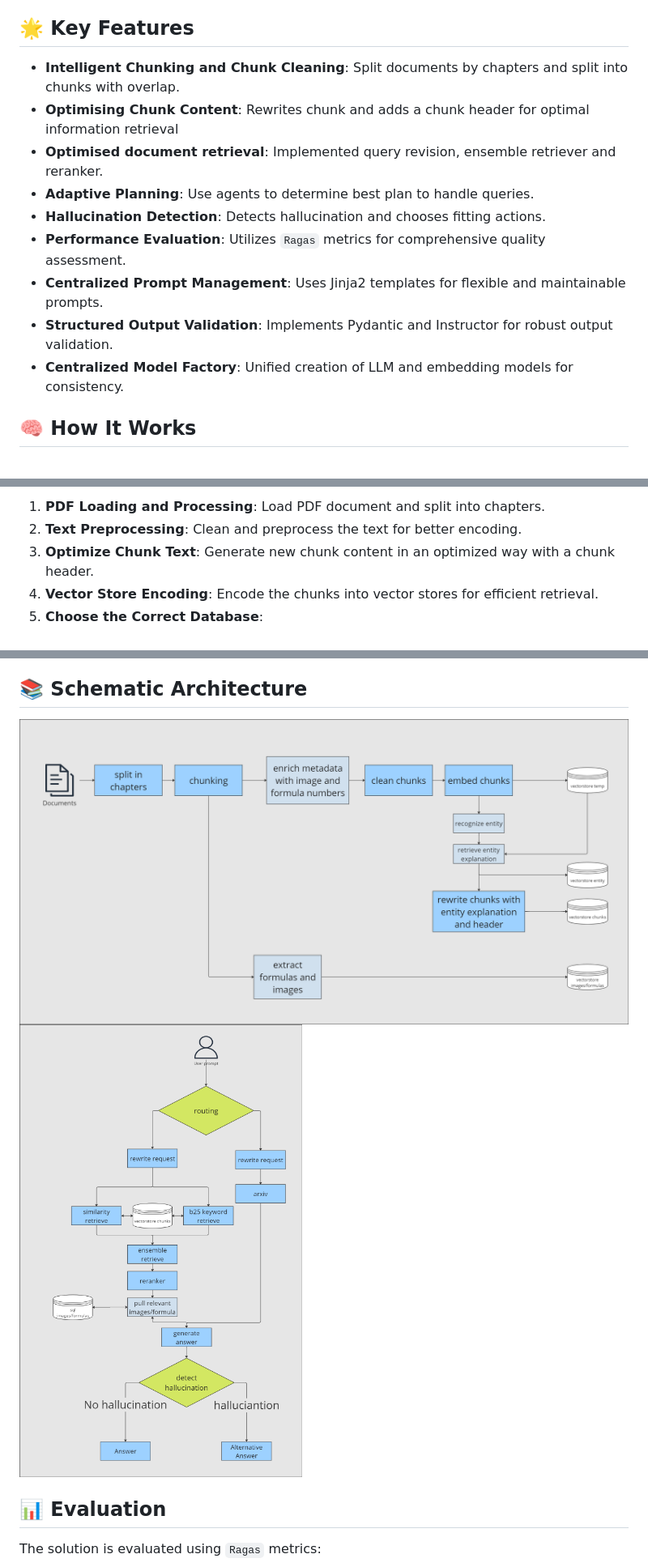
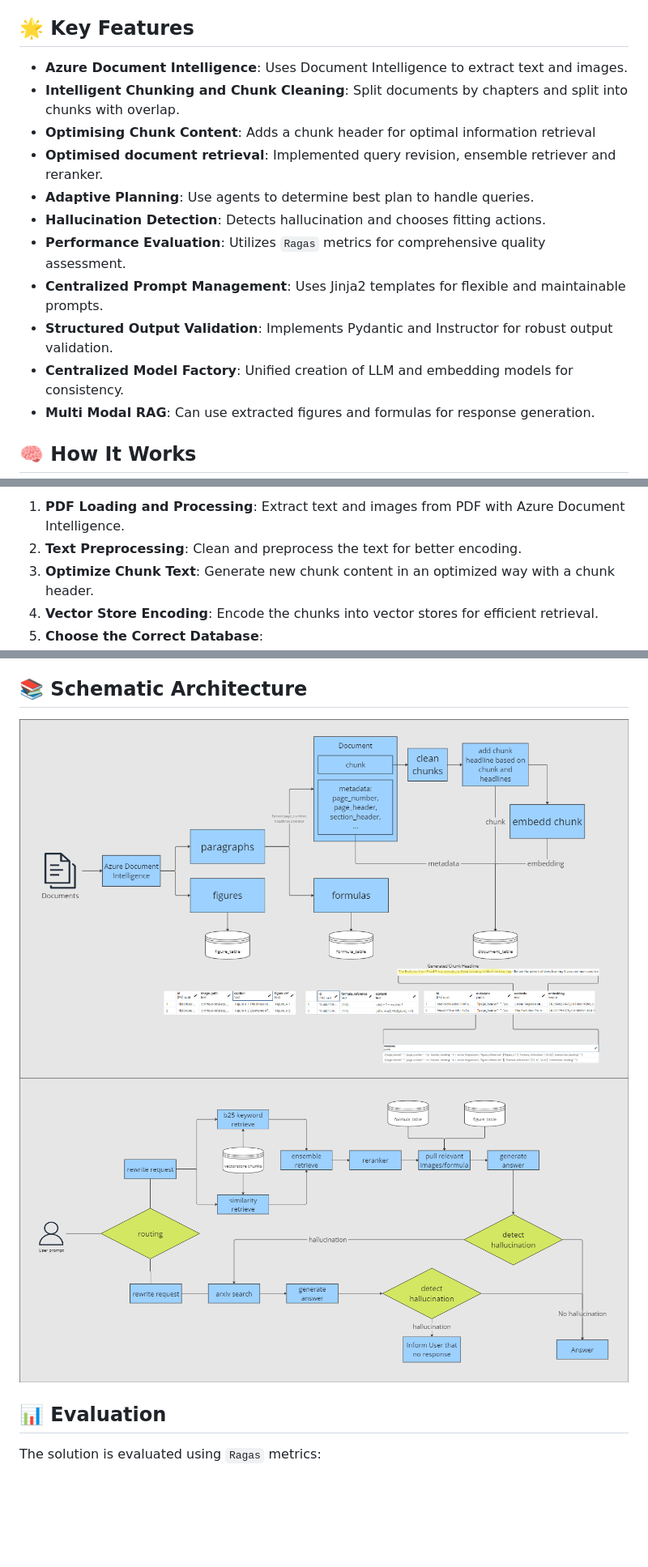
Before and after one commit to JannisEbling/Advanced_RAG_Web-Application, a Markdown page: README.md, 3 parts joined by grey strips. Shown: that part at 81% size. GitHub-like rendering; pictures changed too: references/images/dataingestionpipeline.png, references/images/dataretrievalpipeline.png; blank space fills up the shorter version.

Commit message:
Replaced project architecture images and revised README

```diff
--- a/README.md
+++ b/README.md
@@ -5,8 +5,9 @@ An advanced Retrieval-Augmented Generation (RAG) solution designed to tackle com
 
 ## 🌟 Key Features
 
+- **Azure Document Intelligence**: Uses Document Intelligence to extract text and images.
 - **Intelligent Chunking and Chunk Cleaning**: Split documents by chapters and split into chunks with overlap.
-- **Optimising Chunk Content**: Rewrites chunk and adds a chunk header for optimal information retrieval
+- **Optimising Chunk Content**: Adds a chunk header for optimal information retrieval
 - **Optimised document retrieval**: Implemented query revision, ensemble retriever and reranker.
 - **Adaptive Planning**: Use agents to determine best plan to handle queries.
 - **Hallucination Detection**: Detects hallucination and chooses fitting actions.
@@ -14,6 +15,8 @@ An advanced Retrieval-Augmented Generation (RAG) solution designed to tackle com
 - **Centralized Prompt Management**: Uses Jinja2 templates for flexible and maintainable prompts.
 - **Structured Output Validation**: Implements Pydantic and Instructor for robust output validation.
 - **Centralized Model Factory**: Unified creation of LLM and embedding models for consistency.
+- **Multi Modal RAG**: Can use extracted figures and formulas for response generation.
+
 
 
 ## 🧠 How It Works
@@ -21,5 +23,5 @@ An advanced Retrieval-Augmented Generation (RAG) solution designed to tackle com
 
-1. **PDF Loading and Processing**: Load PDF document and split into chapters.
+1. **PDF Loading and Processing**: Extract text and images from PDF with Azure Document Intelligence.
 2. **Text Preprocessing**: Clean and preprocess the text for better encoding.
 3. **Optimize Chunk Text**: Generate new chunk content in an optimized way with a chunk header.
 4. **Vector Store Encoding**: Encode the chunks into vector stores for efficient retrieval.
```
Also changed, not shown: other parts of README.md (+1 -6 lines).
